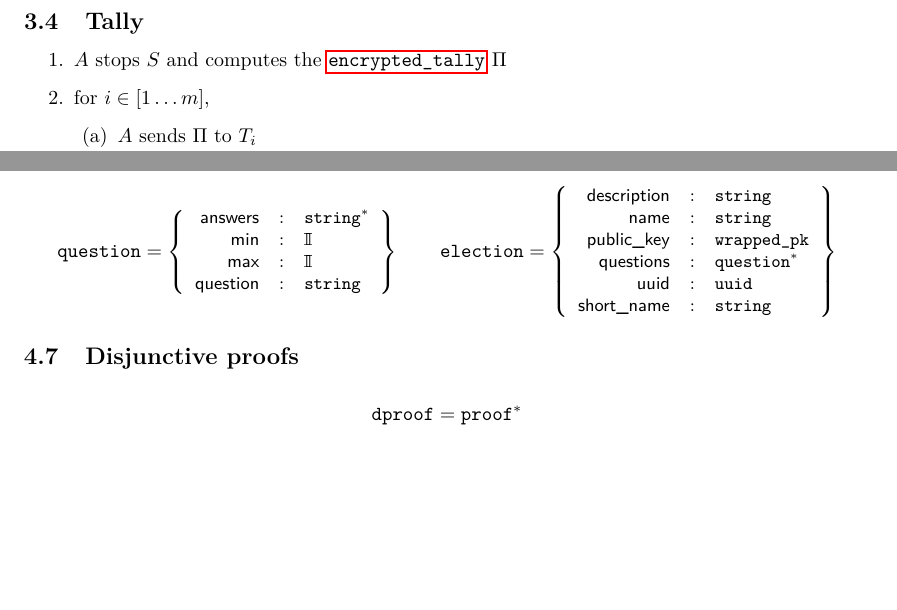
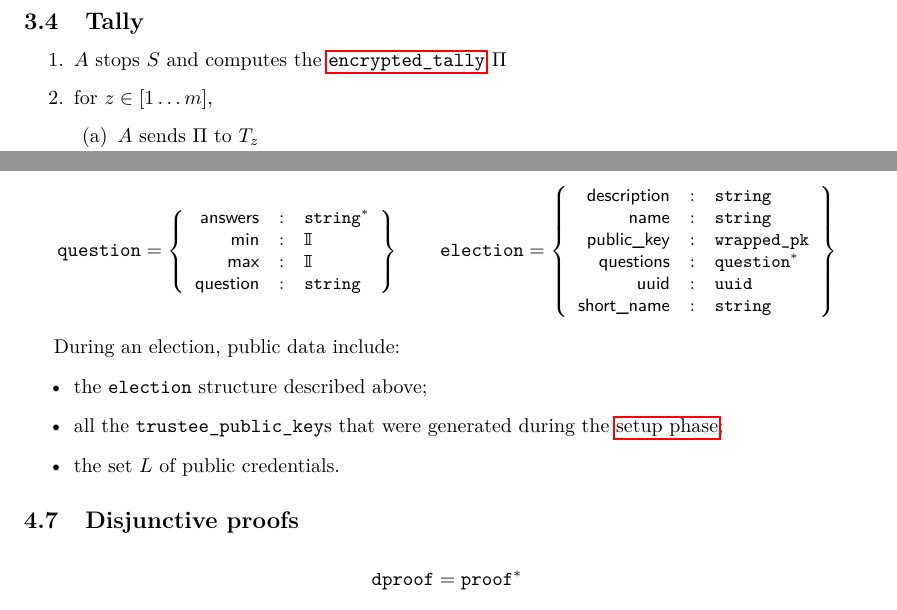
Before and after one commit to glondu/belenios, a LaTeX document (doc/specification.tex): two parts of pages 3 and 4 of 8, joined at a grey line, cut so that both start at the same text, the shorter picture padded with empty space. Compiled offline with pdfLaTeX.

Commit message:
David's comments on spec (no code changes)

```diff
--- a/doc/specification.tex
+++ b/doc/specification.tex
@@ -119,8 +121,8 @@ section~\ref{default-group} (they are the same as Helios v3).
 
 \begin{enumerate}
 \item $A$ stops $S$ and computes the \hyperref[tally]{$\etally$} $\Pi$
-\item for $i\in[1\dots m]$,
+\item for $z\in[1\dots m]$,
   \begin{enumerate}
-  \item $A$ sends $\Pi$ to $T_i$
-  \item $T_i$ generates a \hyperref[tally]{$\pdecryption$} $\delta_i$
+  \item $A$ sends $\Pi$ to $T_z$
+  \item $T_z$ generates a \hyperref[tally]{$\pdecryption$} $\delta_z$
     and sends it to $A$
@@ -295,6 +297,14 @@ trustees, and bundled with the group parameters in a
 \newcommand{\choices}{\textsf{choices}}
 \newcommand{\dprove}{\textsf{dprove}}
 
+During an election, public data include:
+\begin{itemize}
+\item the $\election$ structure described above;
+\item all the $\tpk$s that were generated during the
+  \hyperref[election-setup]{setup phase};
+\item the set $L$ of public credentials.
+\end{itemize}
+
 \subsection{Disjunctive proofs}
 
 \begin{gather*}
```
Also changed, not shown: doc/specification.tex (20 more changed lines).
